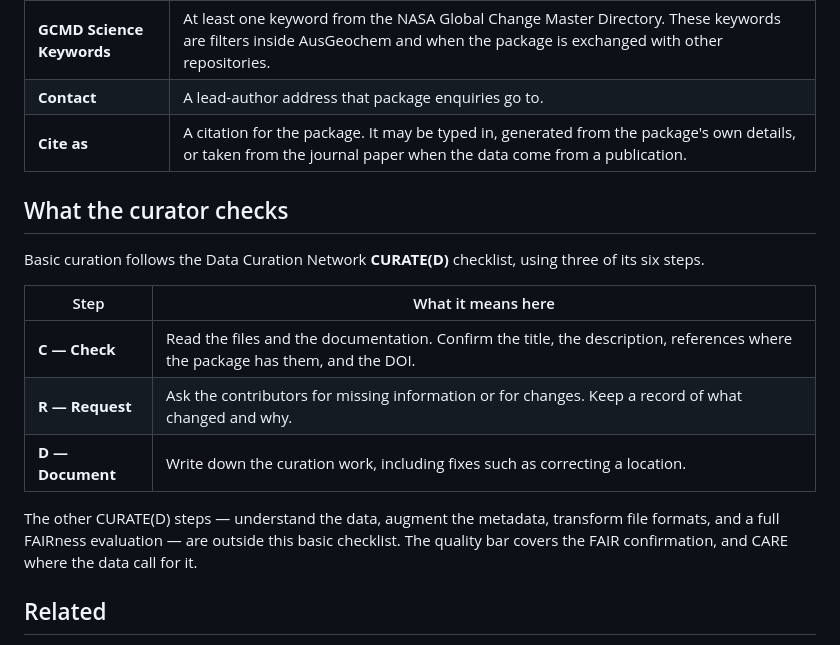
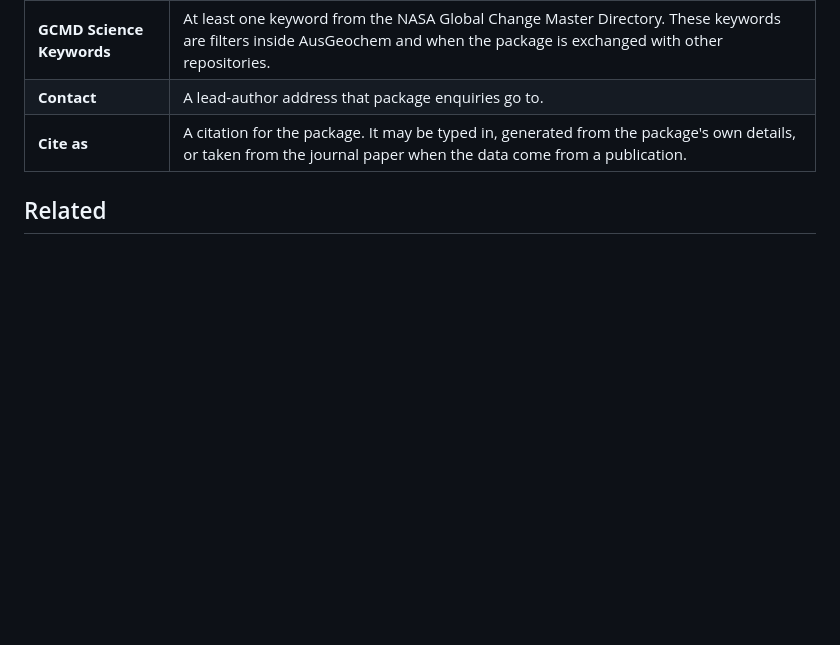
Before and after one commit to lithodat-pty-ltd/io.lithosurfer.userdoc, a Markdown page: 05_managing-packages/earthbank-curation.md, the part around the change. Rendered like a GitHub page; blank space fills up the shorter version.

Commit message:
Remove outdated curation checklist from EarthBank documentation to streamline content and focus on essential curation requirements. This update enhances clarity by eliminating redundant information while maintaining key details about the curator's responsibilities and quality standards.

```diff
--- a/05_managing-packages/earthbank-curation.md
+++ b/05_managing-packages/earthbank-curation.md
@@ -45,18 +45,6 @@ The curator confirms the following before accepting the package. The curator rec
 | **Contact** | A lead-author address that package enquiries go to. |
 | **Cite as** | A citation for the package. It may be typed in, generated from the package's own details, or taken from the journal paper when the data come from a publication. |
 
-## What the curator checks
-
-Basic curation follows the Data Curation Network **CURATE(D)** checklist, using three of its six steps.
-
-| Step | What it means here |
-|---|---|
-| **C — Check** | Read the files and the documentation. Confirm the title, the description, references where the package has them, and the DOI. |
-| **R — Request** | Ask the contributors for missing information or for changes. Keep a record of what changed and why. |
-| **D — Document** | Write down the curation work, including fixes such as correcting a location. |
-
-The other CURATE(D) steps — understand the data, augment the metadata, transform file formats, and a full FAIRness evaluation — are outside this basic checklist. The quality bar covers the FAIR confirmation, and CARE where the data call for it.
-
 ## Related
 
 - How review and publication work in LithoSurfer: [Curation](curation.md)
```
